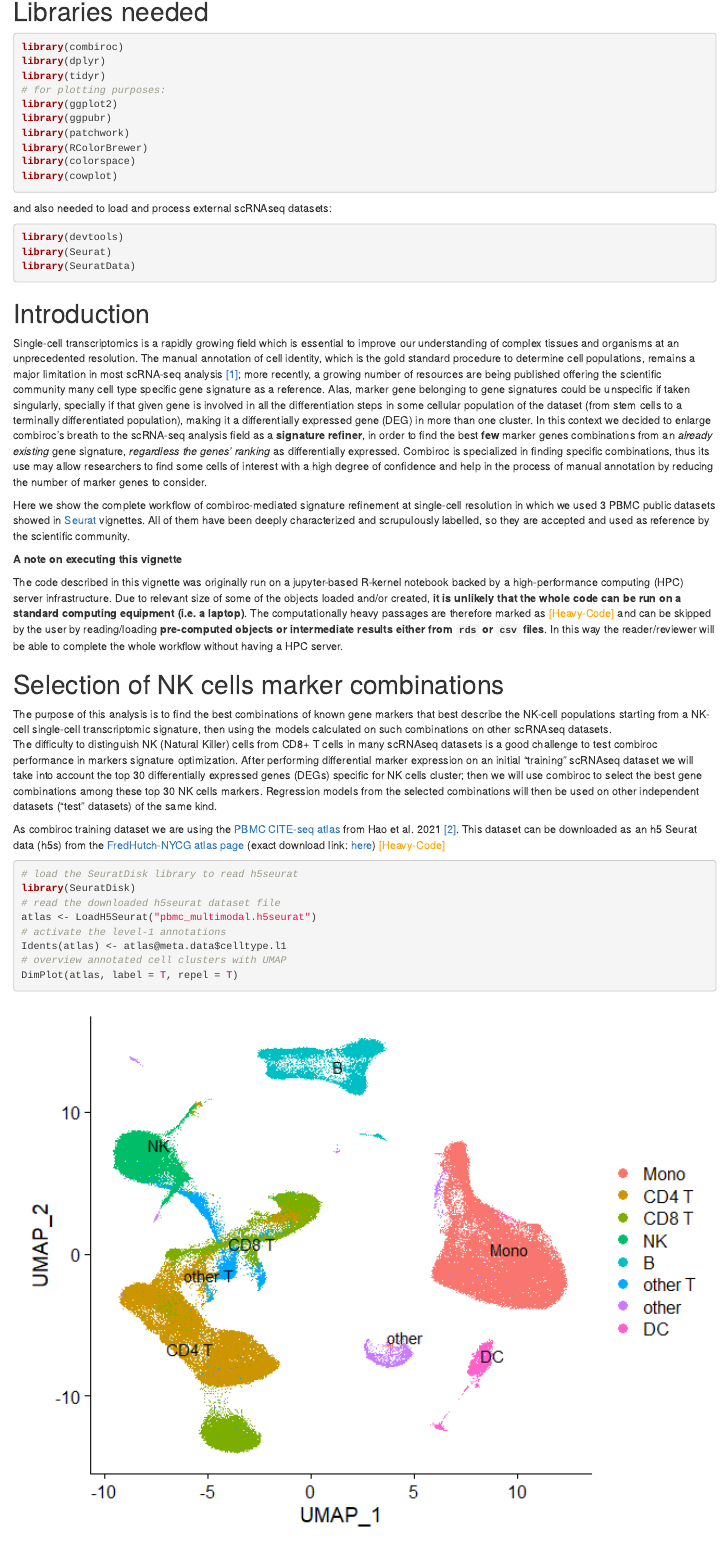
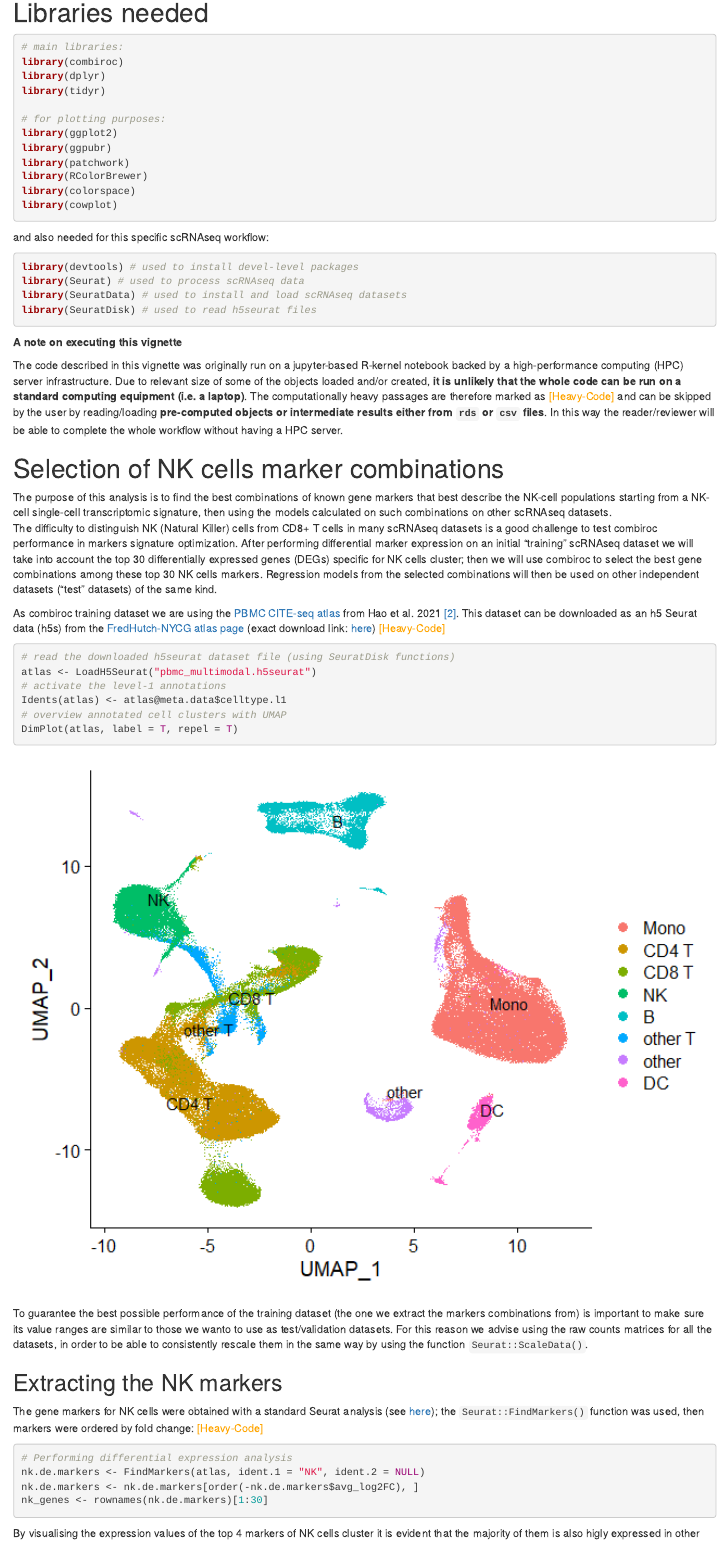
Before and after one commit to ingmbioinfo/combiroc, an R Markdown document (vignettes/combiroc_vignette_2.Rmd): the page in a window 1100 px wide, from 580 px down before the commit and from 920 px down after it, so that both start at the same text. Rendered offline with R 4.5, knitr and Pandoc, with nearby package versions; some code elsewhere in the file could not run offline.

Commit message:
modified initial structure

````diff
--- a/vignettes/combiroc_vignette_2.Rmd
+++ b/vignettes/combiroc_vignette_2.Rmd
@@ -26,2 +27 @@ knitr::opts_knit$set(root.dir = "..")
 
-# Libraries needed {#top}
@@ -28,8 +37,11 @@ knitr::opts_knit$set(root.dir = "..")
+# Libraries needed
 
 ```{r warning=FALSE,message=FALSE}
+# main libraries:
 library(combiroc)
 library(dplyr)
 library(tidyr)
+
 # for plotting purposes:
 library(ggplot2)
 library(ggpubr)
@@ -39,23 +51,13 @@ library(colorspace)
 library(cowplot)
 ```
 
-and also needed to load and process external scRNAseq datasets:
+and also needed for this specific scRNAseq workflow:
 ```{r eval=FALSE}
-library(devtools)
-library(Seurat)
-library(SeuratData)
+library(devtools) # used to install devel-level packages
+library(Seurat) # used to process scRNAseq data
+library(SeuratData) # used to install and load scRNAseq datasets
+library(SeuratDisk) # used to read h5seurat files
 ```
-
-# Introduction
-
-Single-cell transcriptomics is a rapidly growing field which is essential to improve our understanding of complex tissues and organisms at an unprecedented resolution.
-The manual annotation of cell identity, which is the gold standard procedure to determine cell populations, remains a major limitation in most scRNA-seq analysis [[1]](https://genomebiology.biomedcentral.com/articles/10.1186/s13059-019-1795-z); more recently, a growing number of resources are being published offering the scientific community many cell type specific gene signature as a reference.
-Alas, marker gene belonging to gene signatures could be unspecific if taken singularly, specially if that given gene is involved in all the differentiation steps in some cellular population of the dataset (from stem cells to a terminally differentiated population), making it a differentially expressed gene (DEG) in more than one cluster.
-In this context we decided to enlarge combiroc's breath to the scRNA-seq analysis field as a **signature refiner**, in order to find the best **few** marker genes combinations from an *already existing* gene signature, *regardless the genes' ranking* as differentially expressed.
-Combiroc is specialized in finding specific combinations, thus its use may allow researchers to find some cells of interest with a high degree of confidence and help in the process of manual annotation by reducing the number of marker genes to consider.
-
-Here we show the complete workflow of combiroc-mediated signature refinement at single-cell resolution in which we used 3 PBMC public datasets showed in [Seurat](https://satijalab.org/seurat/) vignettes.
-All of them have been deeply characterized and scrupulously labelled, so they are accepted and used as reference by the scientific community.
 
 **A note on executing this vignette**
 
@@ -74,17 +76,13 @@ As combiroc training dataset we are using the [PBMC CITE-seq atlas](https://sati
 This dataset can be downloaded as an h5 Seurat data (h5s) from the [FredHutch-NYCG atlas page](https://atlas.fredhutch.org/nygc/multimodal-pbmc/) (exact download link: [here](https://atlas.fredhutch.org/data/nygc/multimodal/pbmc_multimodal.h5seurat)) [[Heavy-Code]]{style="color: orange;"}
 
 ```{r eval=FALSE}
-# load the SeuratDisk library to read h5seurat
-library(SeuratDisk)
-# read the downloaded h5seurat dataset file
+# read the downloaded h5seurat dataset file (using SeuratDisk functions)
 atlas <- LoadH5Seurat("pbmc_multimodal.h5seurat")
 # activate the level-1 annotations
 Idents(atlas) <- atlas@meta.data$celltype.l1
 # overview annotated cell clusters with UMAP
 DimPlot(atlas, label = T, repel = T)
 ```
-
-
 ```{r echo=FALSE, fig.align = "center"}
 mywd <- getwd()
 knitr::include_graphics(paste0(mywd, "/vignettes/atlas_dimplot.png"), dpi = 2, rel_path = getOption("knitr.graphics.rel_path", FALSE))
````
Also changed, not shown: vignettes/combiroc_vignette_2.Rmd (11 more changed lines).
